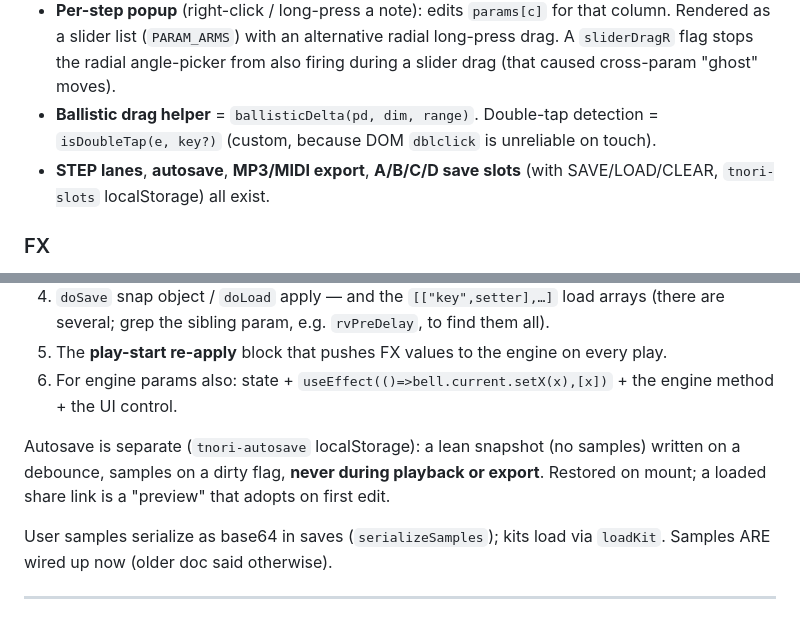
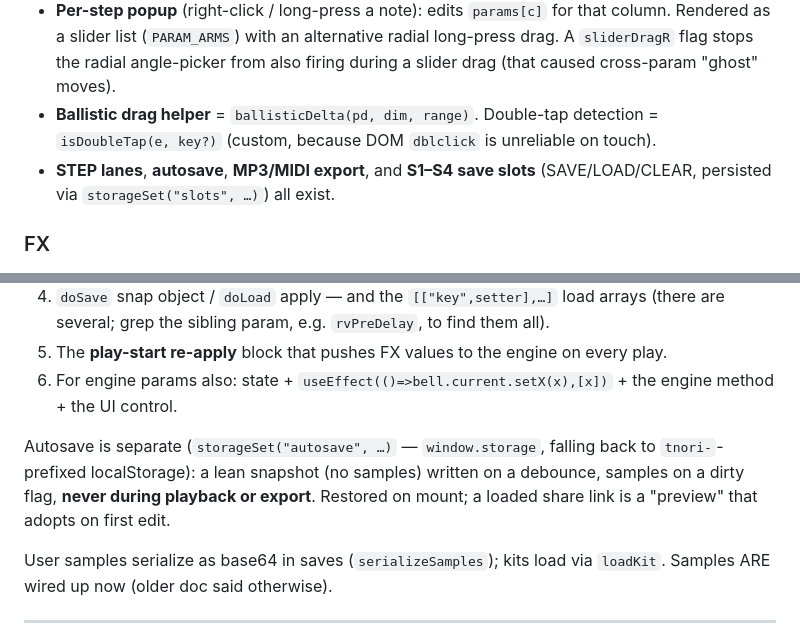
Before and after one commit to JakeDBirch/Tabula, a Markdown page: CLAUDE.md, 2 parts joined by grey strips. GitHub-like rendering.

Commit message:
CLAUDE.md: correct slot names (S1-S4) + storage-key wording
Co-Authored-By: Claude Fable 5 <noreply@anthropic.com>

```diff
--- a/CLAUDE.md
+++ b/CLAUDE.md
@@ -71,7 +71,7 @@ The scheduler is a per-layer lookahead loop (~25 ms tick, ~100 ms ahead). `layer
 - **RangeSlider** (dual-thumb, used for delay HP/LP "FILTER" and reverb LF/HF "DAMP"): both thumbs live on a shared **log-frequency axis** (20 Hz–20 kHz); the fill between is the passband. Grab a thumb → move that corner; grab the **line between** → move both together keeping the gap; grab outside → nearer thumb. Each thumb clamps to its own param's frequency span; a gap stops them crossing. `toFreq`/`fromFreq` per thumb convert axis ⇄ param.
 - **Per-step popup** (right-click / long-press a note): edits `params[c]` for that column. Rendered as a slider list (`PARAM_ARMS`) with an alternative radial long-press drag. A `sliderDragR` flag stops the radial angle-picker from also firing during a slider drag (that caused cross-param "ghost" moves).
 - **Ballistic drag helper** = `ballisticDelta(pd, dim, range)`. Double-tap detection = `isDoubleTap(e, key?)` (custom, because DOM `dblclick` is unreliable on touch).
-- **STEP lanes**, **autosave**, **MP3/MIDI export**, **A/B/C/D save slots** (with SAVE/LOAD/CLEAR, `tnori-slots` localStorage) all exist.
+- **STEP lanes**, **autosave**, **MP3/MIDI export**, and **S1–S4 save slots** (SAVE/LOAD/CLEAR, persisted via `storageSet("slots", …)`) all exist.
 
 ### FX
 
@@ -90,7 +90,7 @@ When you add saved state, add it to EVERY site or saves/undo silently lose it:
 5. The **play-start re-apply** block that pushes FX values to the engine on every play.
 6. For engine params also: state + `useEffect(()=>bell.current.setX(x),[x])` + the engine method + the UI control.
 
-Autosave is separate (`tnori-autosave` localStorage): a lean snapshot (no samples) written on a debounce, samples on a dirty flag, **never during playback or export**. Restored on mount; a loaded share link is a "preview" that adopts on first edit.
+Autosave is separate (`storageSet("autosave", …)` — `window.storage`, falling back to `tnori-`-prefixed localStorage): a lean snapshot (no samples) written on a debounce, samples on a dirty flag, **never during playback or export**. Restored on mount; a loaded share link is a "preview" that adopts on first edit.
 
 User samples serialize as base64 in saves (`serializeSamples`); kits load via `loadKit`. Samples ARE wired up now (older doc said otherwise).
 
```
